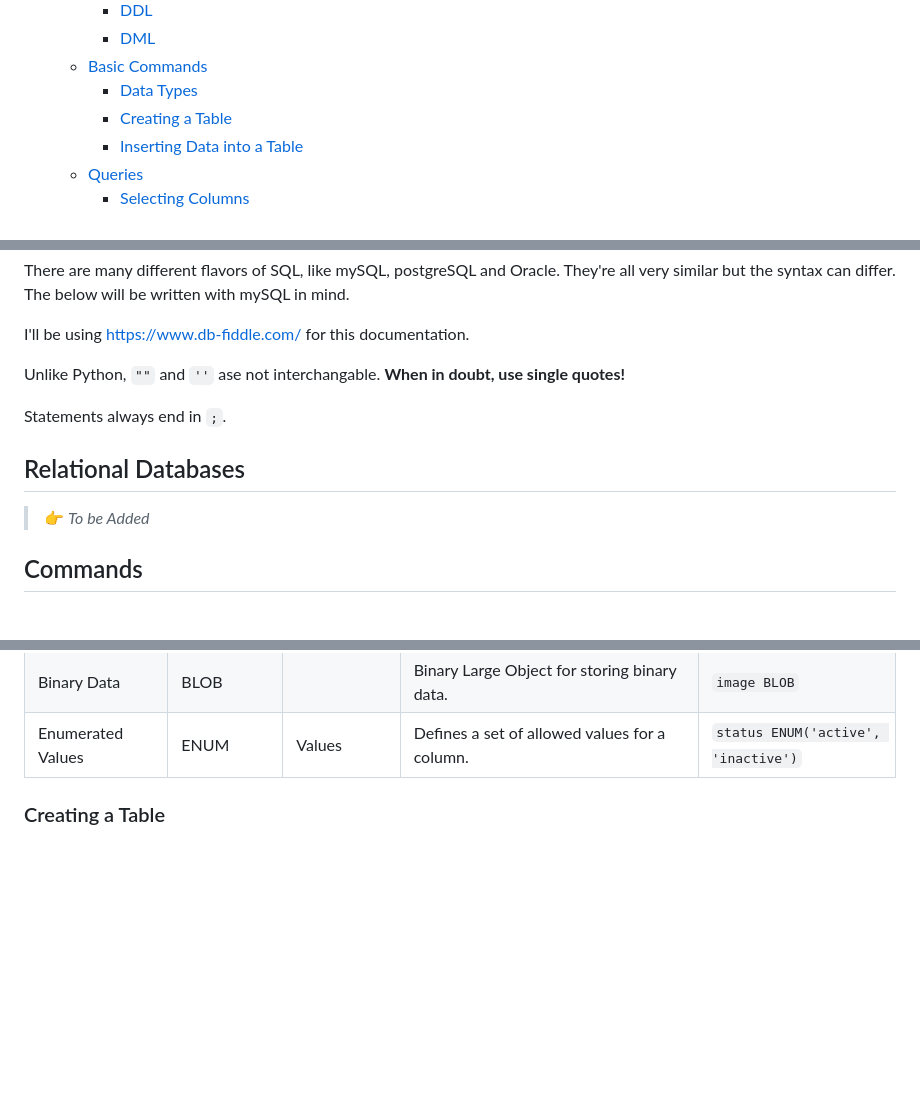
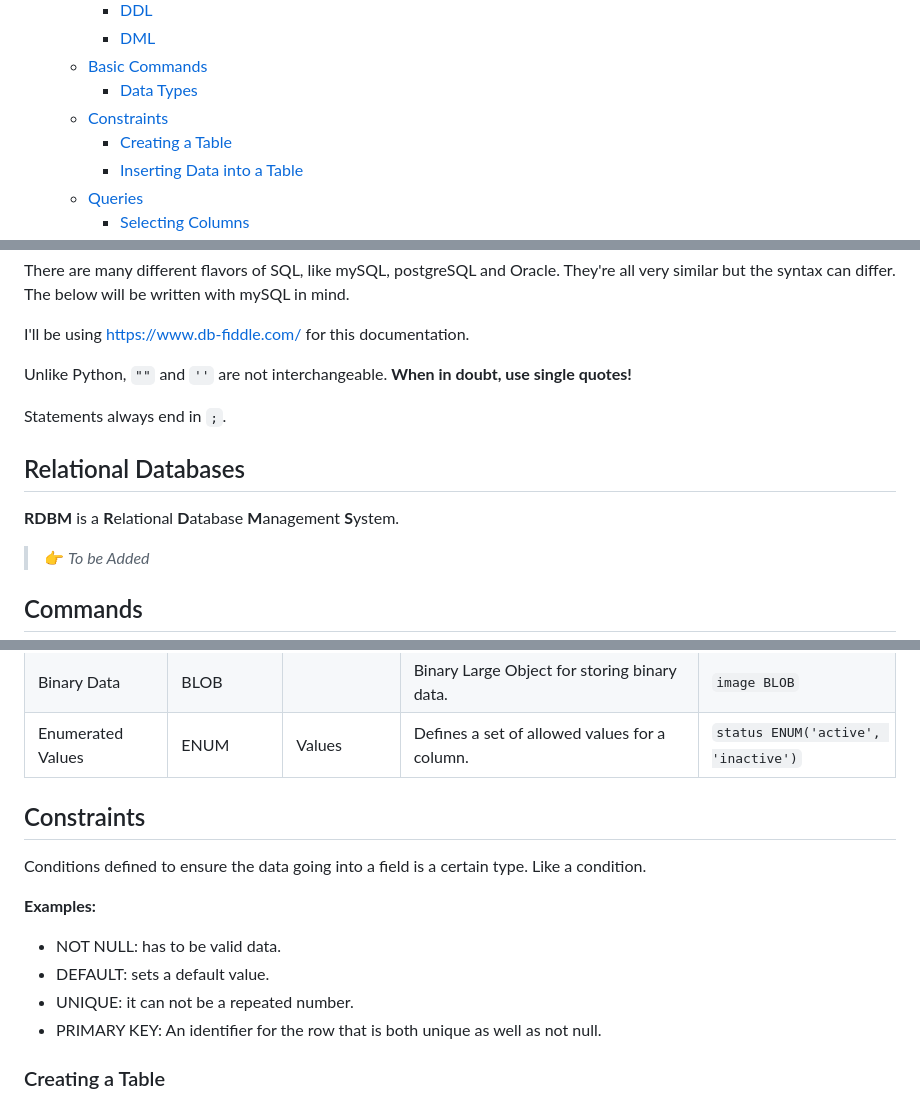
Before and after one commit to theLadEli/my-full-stack-journey, a Markdown page: SQL/ReadMe.md, 3 parts joined by grey strips. Drawn GitHub-style; blank space fills up the shorter version.

Commit message:
Started SQL

```diff
--- a/SQL/ReadMe.md
+++ b/SQL/ReadMe.md
@@ -13,6 +13,7 @@ SQL Stands for:
     - [DML](#dml)
   - [Basic Commands](#basic-commands)
     - [Data Types](#data-types)
+  - [Constraints](#constraints)
     - [Creating a Table](#creating-a-table)
     - [Inserting Data into a Table](#inserting-data-into-a-table)
   - [Queries](#queries)
@@ -42,11 +43,13 @@ There are many different flavors of SQL, like mySQL, postgreSQL and Oracle. They
 
 I'll be using https://www.db-fiddle.com/ for this documentation.
 
-Unlike Python, `""` and `''` ase not interchangable. **When in doubt, use single quotes!**
+Unlike Python, `""` and `''` are not interchangeable. **When in doubt, use single quotes!**
 
 Statements always end in `;`.
 
 ## Relational Databases
+**RDBM** is a **R**elational **D**atabase **M**anagement **S**ystem.
+
 > 👉 *To be Added*
 
 ## Commands
@@ -81,6 +84,14 @@ DML stands for Data manipulation language. This will be used for:
 | Binary Data            | BLOB          |              | Binary Large Object for storing binary data.              | `image BLOB`                      |
 | Enumerated Values      | ENUM          | Values       | Defines a set of allowed values for a column.             | `status ENUM('active', 'inactive')` |
 
+## Constraints
+Conditions defined to ensure the data going into a field is a certain type. Like a condition.
+
+**Examples:**
+- NOT NULL: has to be valid data.
+- DEFAULT: sets a default value.
+- UNIQUE: it can not be a repeated number.
+- PRIMARY KEY: An identifier for the row that is both unique as well as not null.
 
 ### Creating a Table
 In order to create a table you use `CREATE TABLE`, followed by the table name and for the columns, you wrap them in parenthesis.
```
Also changed, not shown: Python/ReadMe.md (+3 -0 lines).
